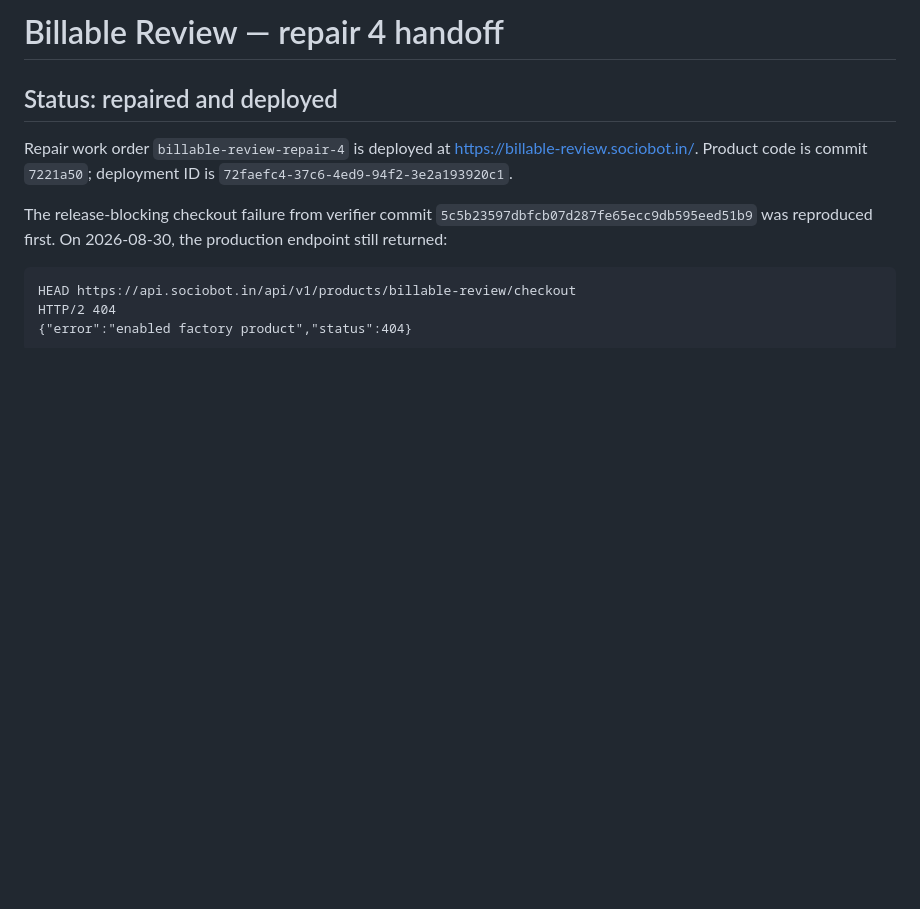
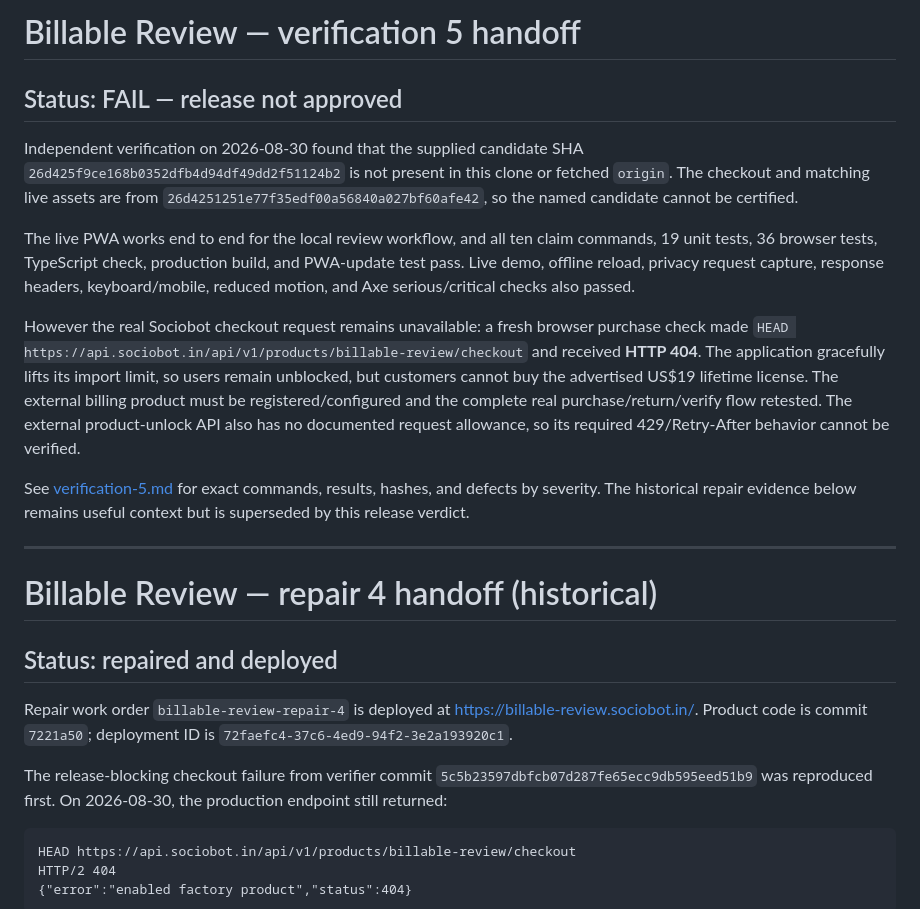
Before and after one commit to B-Divyesh/sf-billable-review, a Markdown page: .factory/handoff.md, the part around the change. Rendered like a GitHub page; blank space fills up the shorter version.

Commit message:
docs: record verification 5 failure

```diff
--- a/.factory/handoff.md
+++ b/.factory/handoff.md
@@ -1,4 +1,18 @@
-# Billable Review — repair 4 handoff
+# Billable Review — verification 5 handoff
+
+## Status: FAIL — release not approved
+
+Independent verification on 2026-08-30 found that the supplied candidate SHA `26d425f9ce168b0352dfb4d94df49dd2f51124b2` is not present in this clone or fetched `origin`. The checkout and matching live assets are from `26d4251251e77f35edf00a56840a027bf60afe42`, so the named candidate cannot be certified.
+
+The live PWA works end to end for the local review workflow, and all ten claim commands, 19 unit tests, 36 browser tests, TypeScript check, production build, and PWA-update test pass. Live demo, offline reload, privacy request capture, response headers, keyboard/mobile, reduced motion, and Axe serious/critical checks also passed.
+
+However the real Sociobot checkout request remains unavailable: a fresh browser purchase check made `HEAD https://api.sociobot.in/api/v1/products/billable-review/checkout` and received **HTTP 404**. The application gracefully lifts its import limit, so users remain unblocked, but customers cannot buy the advertised US$19 lifetime license. The external billing product must be registered/configured and the complete real purchase/return/verify flow retested. The external product-unlock API also has no documented request allowance, so its required 429/Retry-After behavior cannot be verified.
+
+See [verification-5.md](verification-5.md) for exact commands, results, hashes, and defects by severity. The historical repair evidence below remains useful context but is superseded by this release verdict.
+
+---
+
+# Billable Review — repair 4 handoff (historical)
 
 ## Status: repaired and deployed
 
```
Also changed, not shown: .factory/verification-5.md (added, +78 -0 lines).
